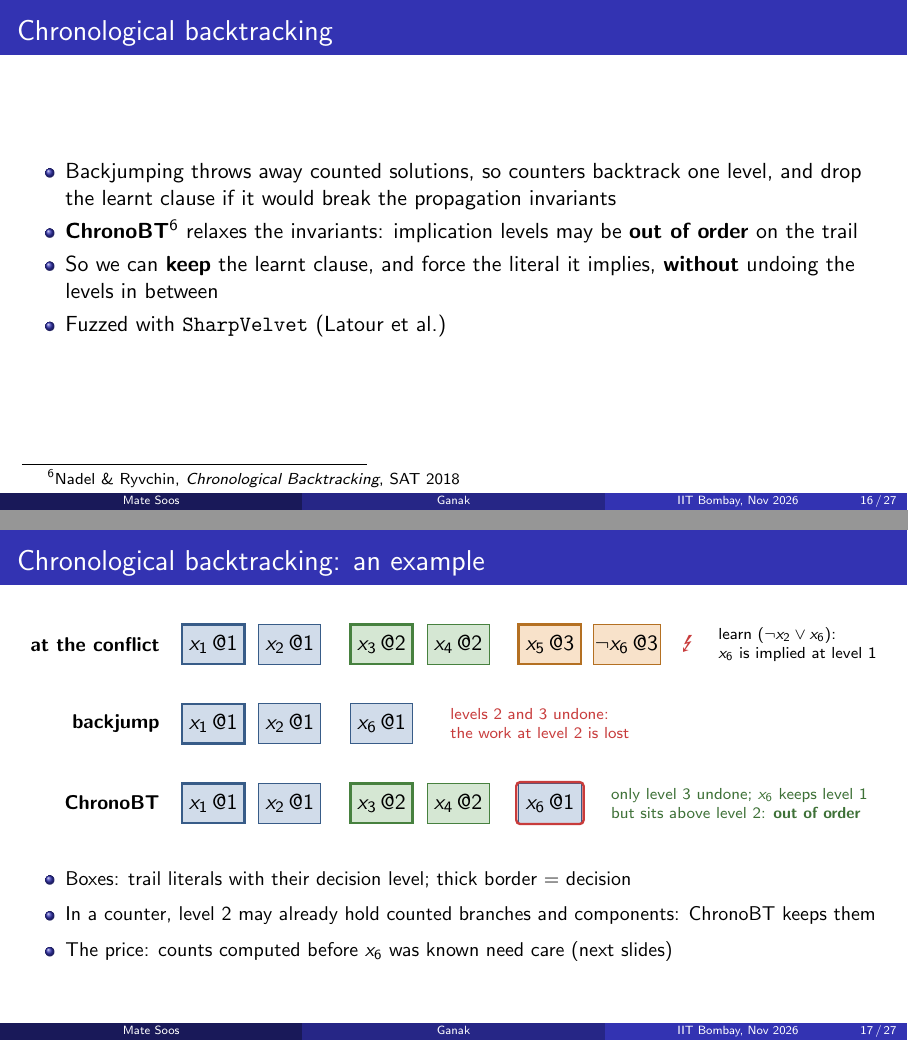
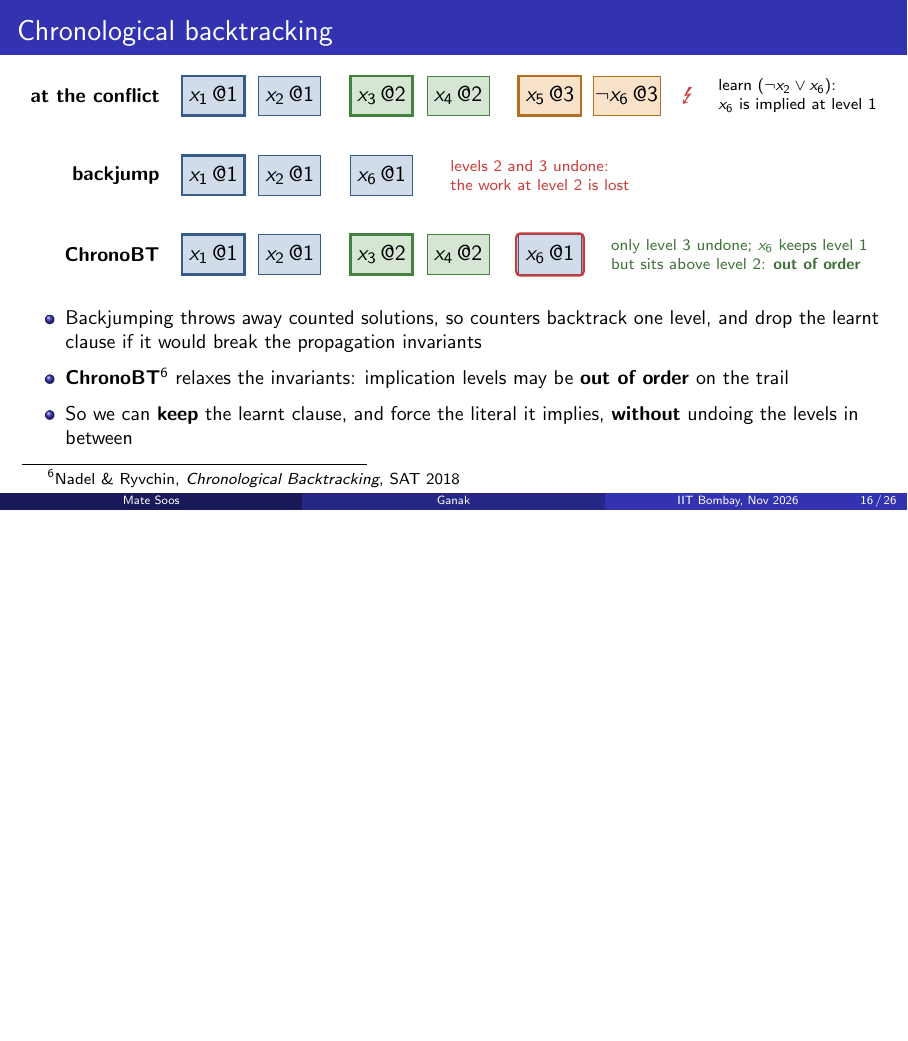
Before and after one commit to meelgroup/ganak-presentation, LaTeX slides (presentation.tex): pages 16 and 17 of 27 before the commit and page 16 of 26 after it, the two joined at a grey line, the shorter picture padded with empty space. Compiled offline with pdfLaTeX.

Commit message:
ChronoBT: one slide, trail example on top, bullets below
Co-Authored-By: Claude Opus 5.5 <noreply@anthropic.com>

```diff
--- a/presentation.tex
+++ b/presentation.tex
@@ -452,20 +452,6 @@
 \end{frame}
 
 \begin{frame}{Chronological backtracking}
-  \begin{itemize}
-    \item Backjumping throws away counted solutions, so counters
-      backtrack one level, and drop the learnt clause if it would
-      break the propagation invariants
-    \item \textbf{ChronoBT}\footnote{\scriptsize Nadel \& Ryvchin,
-      \emph{Chronological Backtracking}, SAT 2018} relaxes the invariants:
-      implication levels may be \textbf{out of order} on the trail
-    \item So we can \textbf{keep} the learnt clause, and force the
-      literal it implies, \textbf{without} undoing the levels in between
-    \item Fuzzed with \texttt{SharpVelvet} (Latour et al.)
-  \end{itemize}
-\end{frame}
-
-\begin{frame}{Chronological backtracking: an example}
   \centering
   \begin{tikzpicture}[x=13.5mm, y=10mm]
     \node[rlab] at (-0.6,0)    {at the conflict};
@@ -492,14 +478,17 @@
       {only level 3 undone; $x_6$ keeps level 1\\ but sits above level 2: \textbf{out of order}};
   \end{tikzpicture}
 
-  \bigskip
+  \medskip
   \raggedright\small
   \begin{itemize}
-    \item Boxes: trail literals with their decision level; thick border = decision
-    \item In a counter, level 2 may already hold counted branches and
-      components: ChronoBT keeps them
-    \item The price: counts computed before $x_6$ was known need care
-      (next slides)
+    \item Backjumping throws away counted solutions, so counters
+      backtrack one level, and drop the learnt clause if it would
+      break the propagation invariants
+    \item \textbf{ChronoBT}\footnote{\scriptsize Nadel \& Ryvchin,
+      \emph{Chronological Backtracking}, SAT 2018} relaxes the invariants:
+      implication levels may be \textbf{out of order} on the trail
+    \item So we can \textbf{keep} the learnt clause, and force the
+      literal it implies, \textbf{without} undoing the levels in between
   \end{itemize}
 \end{frame}
 
```
